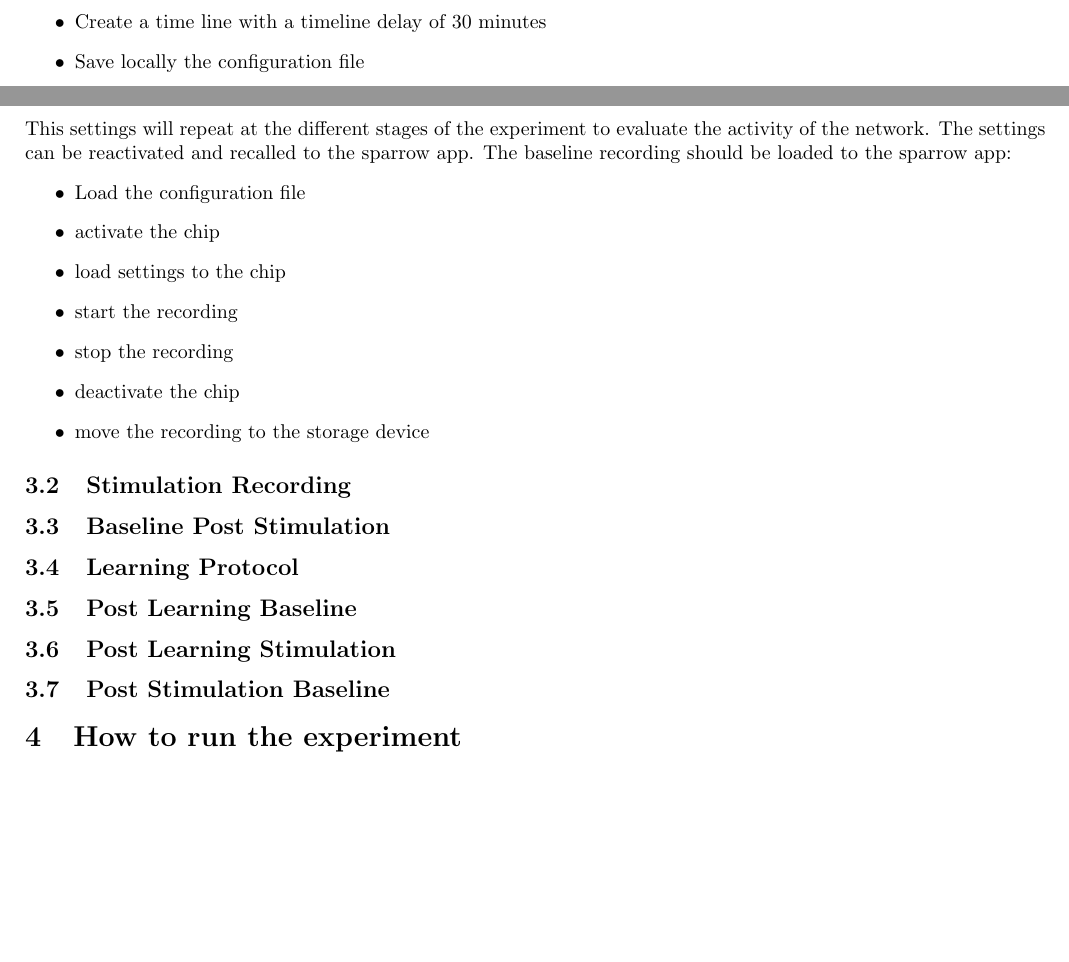
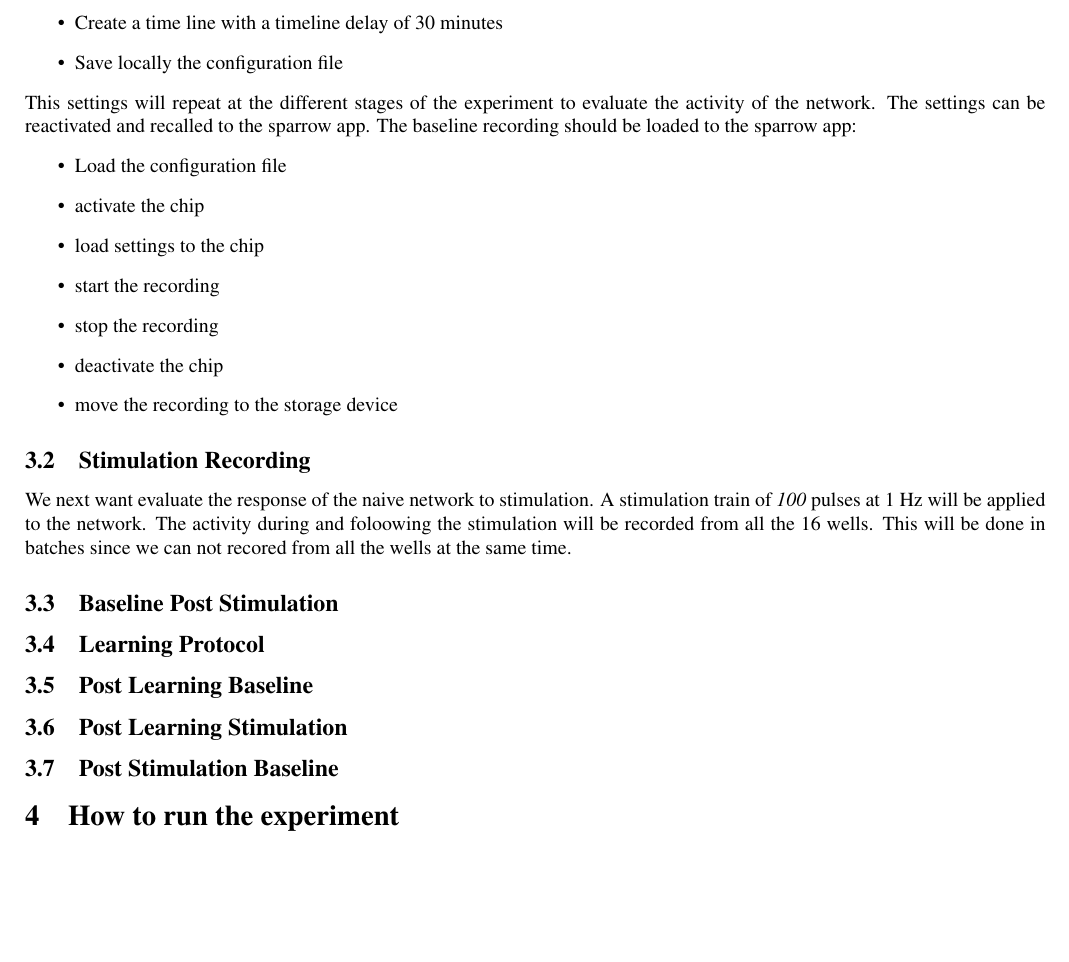
Before and after one commit to benefron/learning_protocol, a LaTeX document (Protocol pdf/Protocol.tex): two parts of pages 1 and 2 of 2 before the commit and part of page 2 of 2 after it, the two joined at a grey line, cut so that both start at the same text, the shorter picture padded with empty space. Compiled offline with pdfLaTeX.

Commit message:
Refactor protocol document: streamline geometry settings and enhance stimulation recording description

```diff
--- a/Protocol pdf/Protocol.tex
+++ b/Protocol pdf/Protocol.tex
@@ -1,6 +1,7 @@
 \documentclass{article}
 \usepackage{geometry}
-\geometry{a4paper,total={170mm,257mm},left=15mm,top=20mm,right = 15mm}
+\geometry{a4paper,left=15mm,top=20mm,right = 15mm}
+\usepackage{times}
 
 \title{Experiment Protocol}
 \author{Ben Efron}
@@ -68,7 +69,9 @@ The baseline recording should be loaded to the sparrow app:
 
 \subsection{Stimulation Recording}
 % Describe what should be included in the stimulation recording here.
-
+We next want evaluate the response of the naive network to stimulation.
+A stimulation train of \textit{100} pulses at 1 Hz will be applied to the network. The activity during and foloowing the stimulation will
+be recorded from all the 16 wells. This will be done in batches since we can not recored from all the wells at the same time.
 \subsection{Baseline Post Stimulation}
 % Describe what should be included in the baseline post stimulation here.
 
@@ -88,79 +91,3 @@ The baseline recording should be loaded to the sparrow app:
 % Details with screenshots on how to run the experiment.
 
 \end{document}
-\maketitle
-
-\section{Overview}
-% Write the overview and workflow of the entire experiment protocol here.
-This is an experiment protocol to induce learning on a high-definition multielectorde array (HD-MEA) produced by \textit{Imec}, and to define the changes in the network activity following the learning. The learning protocol is based on the paper by \textit{Shahaf and Marom, 2002}. We will replicate their work on a \textbf{HD-MEA} which allows recording from many neurons with a very high resolution. The \textbf{HD-MEA} will allow us to extend on the work done \textit{Shahaf and Marom, 2002}, by giving us access to the activity and connectivity of the entire network of cultured neurons. We aim to define the neuronal network in fine details and estimate the changes induced on the network by learning. We aim to shed light on mechanisms that underline such learning, providing insights on how neuronal networks learn.
-
-\section{Protocol}
-% What should be in the base line recording
-\begin{itemize}
-    \item Baseline Recording
-    \item Stimulation Recording
-    \item baseline post stimulation
-    \item Learning Protocol
-    \item Post Learning Baseline
-    \item Post Learning Stimulation
-    \item Post stimulation baseline
-\end{itemize}
-
-\section{Protocol Details}
-
-\subsection{Baseline Recording}
-% Describe what should be included in the baseline recording here.
-The \textbf{baseline recording} is the first step in the experiment protocol.
-We evaluate the baseline activity of the neuronal network before any stimulation or learning is applied.
-We will repeat this step at different stages of the experiment to compare the activity after manipulations.
-We will record 30 minutes of activity from all the available 16 wells to evaluate the activity f the entire network.
-We need to create based on the baseline.yaml file a baseline recording protocol in the sparrow app that will include the following parameters:
-\begin{itemize}
-    \item Create a new configuration file
-    \item 4 configuration maps encompassing all the 16 wells
-    \item Create a recording configuration
-    \item Create a batch recording element
-    \item Set reference electrode
-    \item Create the mux maps
-    \item Create the batch sweep with all cfgmaps
-    \item Create a time line with a timeline delay of 30 minutes
-    \item Save locally the configuration file
-\end{itemize}
-This settings will repeat at the different stages of the experiment to evaluate the activity of the network.
-The settings can be reactivated and recalled to the sparrow app.
-The baseline recording should be loaded to the sparrow app:
-\begin{itemize}
-    \item Load the configuration file
-    \item activate the chip
-    \item load settings to the chip
-    \item start the recording
-    \item stop the recording
-    \item deactivate the chip
-    \item move the recording to the storage device
-\end{itemize}
-
-
-
-
-\subsection{Stimulation Recording}
-% Describe what should be included in the stimulation recording here.
-
-\subsection{Baseline Post Stimulation}
-% Describe what should be included in the baseline post stimulation here.
-
-\subsection{Learning Protocol}
-% Describe what should be included in the learning protocol here.
-
-\subsection{Post Learning Baseline}
-% Describe what should be included in the post learning baseline here.
-
-\subsection{Post Learning Stimulation}
-% Describe what should be included in the post learning stimulation here.
-
-\subsection{Post Stimulation Baseline}
-% Describe what should be included in the post stimulation baseline here.
-
-\section{How to run the experiment}
-% Details with screenshots on how to run the experiment.
-
-\end{document}
```
Also changed, not shown: Protocol pdf/Protocol.pdf, 4 other files.
